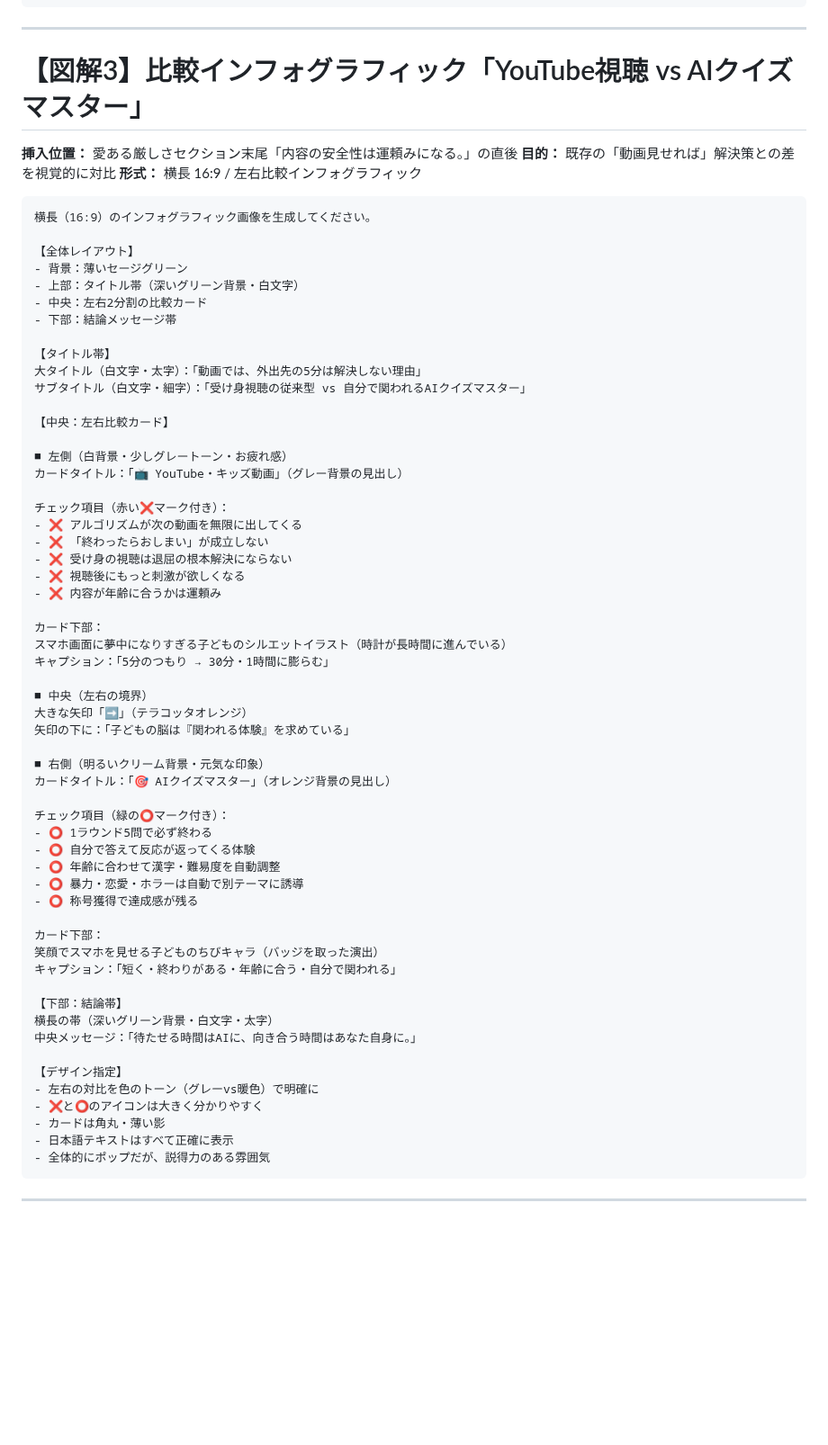
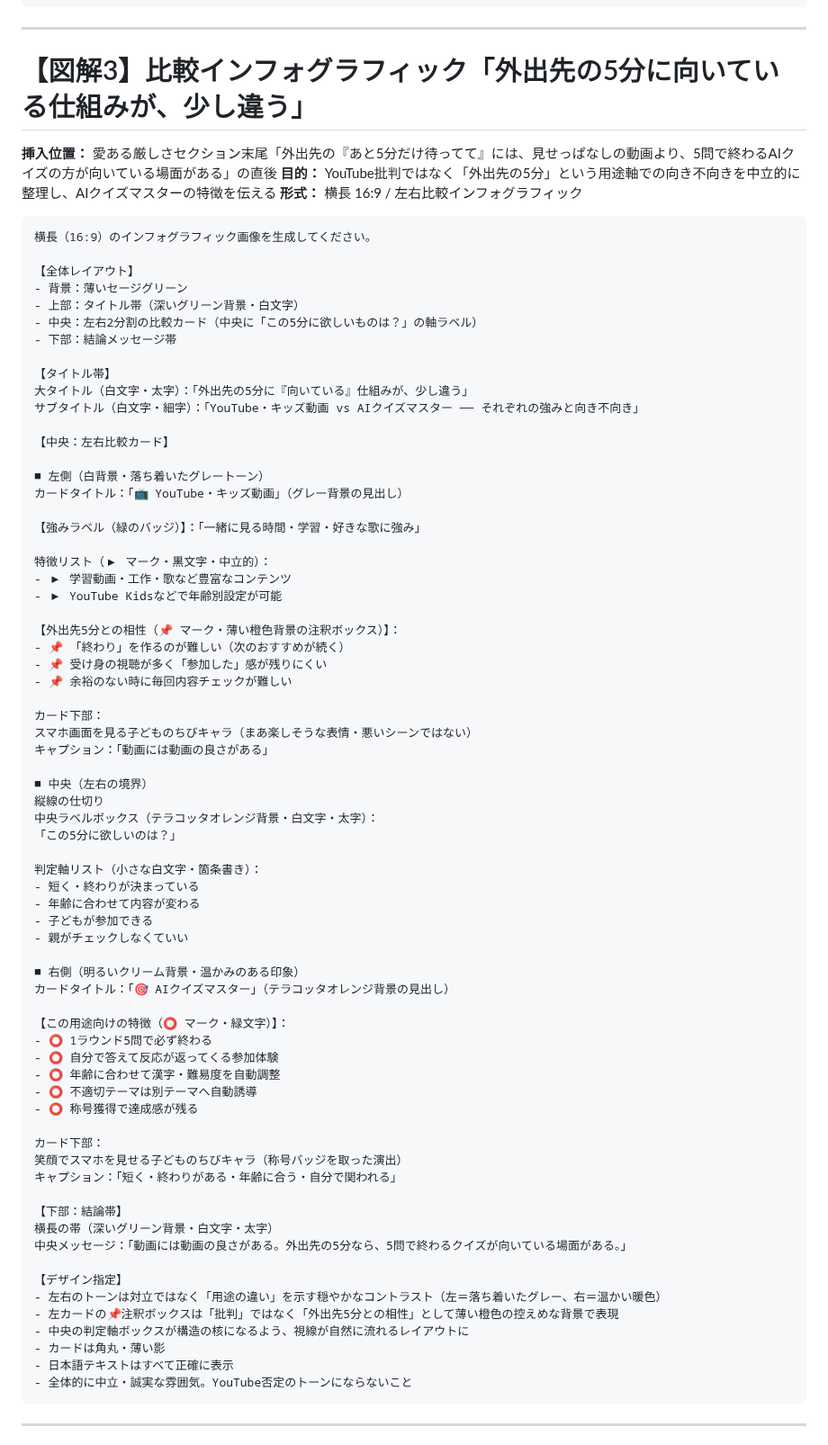
Before and after one commit to henachoko-se/Prompt-Vault, a Markdown page: family_building_science/vol002/infographic.md, the part around one of its changes. Shown at 90% size. Rendered like a GitHub page; blank space fills up the shorter version.

Commit message:
fix(family/vol002): 図解3をYouTube中立トーンに修正（記事との整合）
記事のYouTube章が「悪いわけじゃない・向き不向き」トーンに修正済みのため、
図解3の全❌批判構成を「用途軸での向き不向き比較」に変更。
- タイトル変更：「解決しない理由」→「向いている仕組みが少し違う」
- 左カード：❌リスト → 強み＋📌外出先との相性注釈の中立構成に
- 中央：「子どもの脳は〜」→「この5分に欲しいのは？」判定軸ラベルに
- デザイン指定：YouTube否定トーンにならないよう明示追加

Co-Authored-By: Claude Sonnet 4.6 <noreply@anthropic.com>

````diff
--- a/family_building_science/vol002/infographic.md
+++ b/family_building_science/vol002/infographic.md
@@ -415,10 +415,10 @@ NanaBanana / Gemini に貼り付けて画像生成してください。
 
 ---
 
-# 【図解3】比較インフォグラフィック「YouTube視聴 vs AIクイズマスター」
+# 【図解3】比較インフォグラフィック「外出先の5分に向いている仕組みが、少し違う」
 
-**挿入位置：** 愛ある厳しさセクション末尾「内容の安全性は運頼みになる。」の直後
-**目的：** 既存の「動画見せれば」解決策との差を視覚的に対比
+**挿入位置：** 愛ある厳しさセクション末尾「外出先の『あと5分だけ待ってて』には、見せっぱなしの動画より、5問で終わるAIクイズの方が向いている場面がある」の直後
+**目的：** YouTube批判ではなく「外出先の5分」という用途軸での向き不向きを中立的に整理し、AIクイズマスターの特徴を伝える
 **形式：** 横長 16:9 / 左右比較インフォグラフィック
 
 ```
@@ -427,57 +427,69 @@ NanaBanana / Gemini に貼り付けて画像生成してください。
 【全体レイアウト】
 - 背景：薄いセージグリーン
 - 上部：タイトル帯（深いグリーン背景・白文字）
-- 中央：左右2分割の比較カード
+- 中央：左右2分割の比較カード（中央に「この5分に欲しいものは？」の軸ラベル）
 - 下部：結論メッセージ帯
 
 【タイトル帯】
-大タイトル（白文字・太字）：「動画では、外出先の5分は解決しない理由」
-サブタイトル（白文字・細字）：「受け身視聴の従来型 vs 自分で関われるAIクイズマスター」
+大タイトル（白文字・太字）：「外出先の5分に『向いている』仕組みが、少し違う」
+サブタイトル（白文字・細字）：「YouTube・キッズ動画 vs AIクイズマスター ── それぞれの強みと向き不向き」
 
 【中央：左右比較カード】
 
-■ 左側（白背景・少しグレートーン・お疲れ感）
+■ 左側（白背景・落ち着いたグレートーン）
 カードタイトル：「📺 YouTube・キッズ動画」（グレー背景の見出し）
 
-チェック項目（赤い❌マーク付き）：
-- ❌ アルゴリズムが次の動画を無限に出してくる
-- ❌ 「終わったらおしまい」が成立しない
-- ❌ 受け身の視聴は退屈の根本解決にならない
-- ❌ 視聴後にもっと刺激が欲しくなる
-- ❌ 内容が年齢に合うかは運頼み
+【強みラベル（緑のバッジ）】：「一緒に見る時間・学習・好きな歌に強み」
+
+特徴リスト（▶ マーク・黒文字・中立的）：
+- ▶ 学習動画・工作・歌など豊富なコンテンツ
+- ▶ YouTube Kidsなどで年齢別設定が可能
+
+【外出先5分との相性（📌 マーク・薄い橙色背景の注釈ボックス）】：
+- 📌 「終わり」を作るのが難しい（次のおすすめが続く）
+- 📌 受け身の視聴が多く「参加した」感が残りにくい
+- 📌 余裕のない時に毎回内容チェックが難しい
 
 カード下部：
-スマホ画面に夢中になりすぎる子どものシルエットイラスト（時計が長時間に進んでいる）
-キャプション：「5分のつもり → 30分・1時間に膨らむ」
+スマホ画面を見る子どものちびキャラ（まあ楽しそうな表情・悪いシーンではない）
+キャプション：「動画には動画の良さがある」
 
 ■ 中央（左右の境界）
-大きな矢印「➡」（テラコッタオレンジ）
-矢印の下に：「子どもの脳は『関われる体験』を求めている」
+縦線の仕切り
+中央ラベルボックス（テラコッタオレンジ背景・白文字・太字）：
+「この5分に欲しいのは？」
 
-■ 右側（明るいクリーム背景・元気な印象）
-カードタイトル：「🎯 AIクイズマスター」（オレンジ背景の見出し）
+判定軸リスト（小さな白文字・箇条書き）：
+- 短く・終わりが決まっている
+- 年齢に合わせて内容が変わる
+- 子どもが参加できる
+- 親がチェックしなくていい
 
-チェック項目（緑の⭕マーク付き）：
+■ 右側（明るいクリーム背景・温かみのある印象）
+カードタイトル：「🎯 AIクイズマスター」（テラコッタオレンジ背景の見出し）
+
+【この用途向けの特徴（⭕ マーク・緑文字）】：
 - ⭕ 1ラウンド5問で必ず終わる
-- ⭕ 自分で答えて反応が返ってくる体験
+- ⭕ 自分で答えて反応が返ってくる参加体験
 - ⭕ 年齢に合わせて漢字・難易度を自動調整
-- ⭕ 暴力・恋愛・ホラーは自動で別テーマに誘導
+- ⭕ 不適切テーマは別テーマへ自動誘導
 - ⭕ 称号獲得で達成感が残る
 
 カード下部：
-笑顔でスマホを見せる子どものちびキャラ（バッジを取った演出）
+笑顔でスマホを見せる子どものちびキャラ（称号バッジを取った演出）
 キャプション：「短く・終わりがある・年齢に合う・自分で関われる」
 
 【下部：結論帯】
 横長の帯（深いグリーン背景・白文字・太字）
-中央メッセージ：「待たせる時間はAIに、向き合う時間はあなた自身に。」
+中央メッセージ：「動画には動画の良さがある。外出先の5分なら、5問で終わるクイズが向いている場面がある。」
 
 【デザイン指定】
-- 左右の対比を色のトーン（グレーvs暖色）で明確に
-- ❌と⭕のアイコンは大きく分かりやすく
+- 左右のトーンは対立ではなく「用途の違い」を示す穏やかなコントラスト（左＝落ち着いたグレー、右＝温かい暖色）
+- 左カードの📌注釈ボックスは「批判」ではなく「外出先5分との相性」として薄い橙色の控えめな背景で表現
+- 中央の判定軸ボックスが構造の核になるよう、視線が自然に流れるレイアウトに
 - カードは角丸・薄い影
 - 日本語テキストはすべて正確に表示
-- 全体的にポップだが、説得力のある雰囲気
+- 全体的に中立・誠実な雰囲気。YouTube否定のトーンにならないこと
 ```
 
 ---
````
Also changed, not shown: other parts of family_building_science/vol002/infographic.md (+1 -1 lines).
